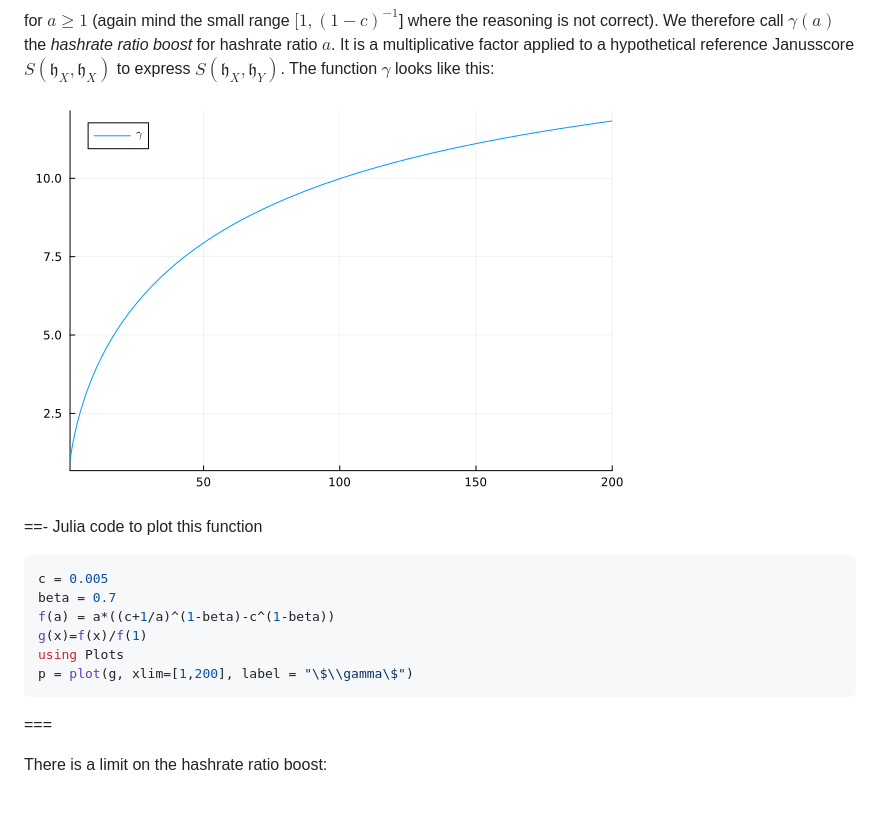
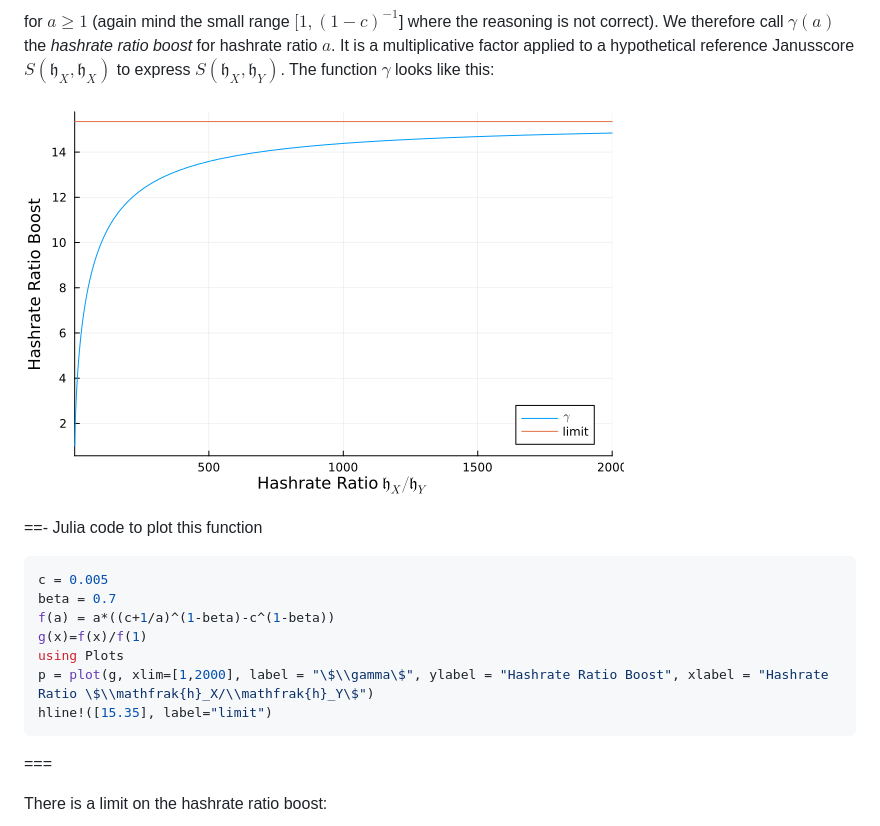
Before and after one commit to warthog-network/docs, a Markdown page: Janushash/analysis/hashrate-ratio.md, the part around the change printed below. Rendered like a GitHub page; pictures changed too: img/miningratio_boost.png; blank space fills up the shorter version.

````diff
--- a/Janushash/analysis/hashrate-ratio.md
+++ b/Janushash/analysis/hashrate-ratio.md
@@ -32,7 +32,8 @@ beta = 0.7
 f(a) = a*((c+1/a)^(1-beta)-c^(1-beta))
 g(x)=f(x)/f(1)
 using Plots
-p = plot(g, xlim=[1,200], label = "\$\\gamma\$")
+p = plot(g, xlim=[1,2000], label = "\$\\gamma\$", ylabel = "Hashrate Ratio Boost", xlabel = "Hashrate Ratio \$\\mathfrak{h}_X/\\mathfrak{h}_Y\$")
+hline!([15.35], label="limit")
 ```
 ===
 
````
Also changed, not shown: other parts of Janushash/analysis/hashrate-ratio.md (+16 -1 lines), img/janusscore_demo_40mh.png (added).
